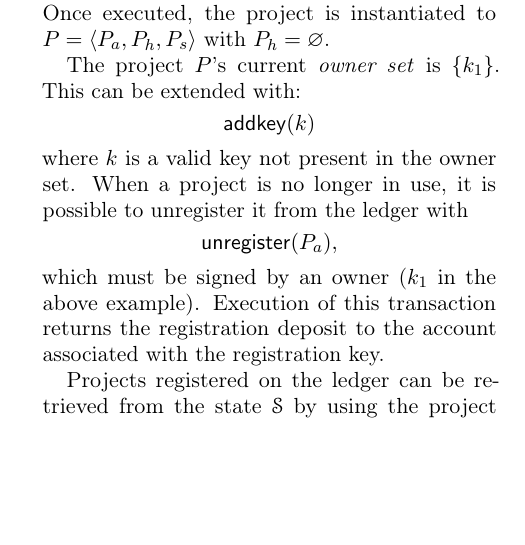
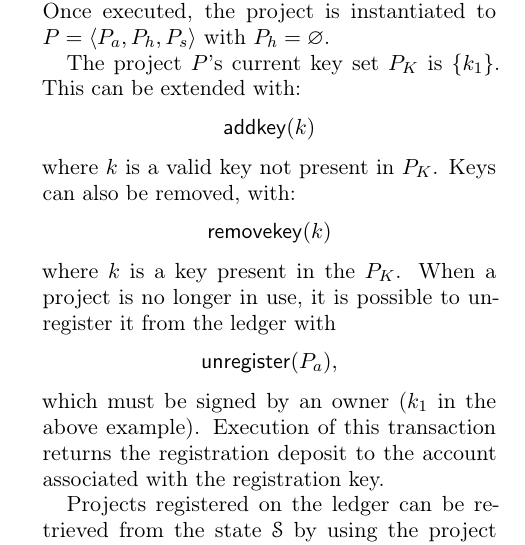
Before and after one commit to oscoin/whitepaper, a LaTeX paper (main.tex, which reads sections/04-ledger.tex): part of one column of page 6 of 8, cut so that both start at the same text, the shorter picture padded with empty space. Compiled offline with pdfLaTeX.

Commit message:
Add removekey transaction

```diff
--- a/sections/04-ledger.tex
+++ b/sections/04-ledger.tex
@@ -59,12 +59,16 @@ the account associated with $k_1$. This helps ensures that abandonned projects
 don't clutter the ledger.  Once executed, the project is instantiated to $P =
 \tuple{P_a, P_h, P_s}$ with $P_h = \varnothing$.
 
-The project $P$'s current \emph{owner set} is $\{k_1\}$. This can be extended
+The project $P$'s current key set $P_K$ is $\{k_1\}$. This can be extended
 with:
 \[
     \tx{addkey}{k}
 \]
-where $k$ is a valid key not present in the owner set.
+where $k$ is a valid key not present in $P_K$. Keys can also be removed, with:
+\[
+    \tx{removekey}{k}
+\]
+where $k$ is a key present in the $P_K$.
 When a project is no longer in use, it is possible to unregister it from the
 ledger with
 \[
```
